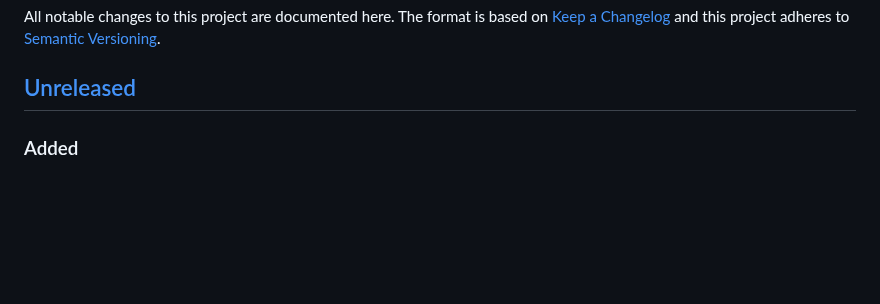
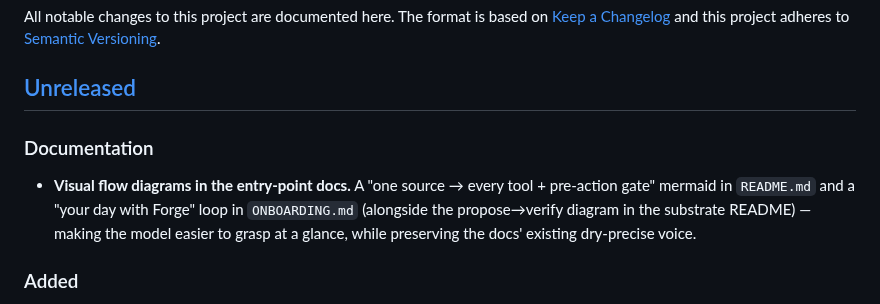
Before and after one commit to CodeWithJuber/forgekit, a Markdown page: CHANGELOG.md, the part around the change. GitHub-like rendering; blank space fills up the shorter version.

```diff
--- a/CHANGELOG.md
+++ b/CHANGELOG.md
@@ -5,6 +5,13 @@ All notable changes to this project are documented here. The format is based on
 to [Semantic Versioning](https://semver.org/spec/v2.0.0.html).
 
 ## [Unreleased]
+
+### Documentation
+
+- **Visual flow diagrams in the entry-point docs.** A "one source → every tool + pre-action gate"
+  mermaid in `README.md` and a "your day with Forge" loop in `ONBOARDING.md` (alongside the
+  propose→verify diagram in the substrate README) — making the model easier to grasp at a glance,
+  while preserving the docs' existing dry-precise voice.
 
 ### Added
 
```
Also changed, not shown: ONBOARDING.md (+10 -0 lines), README.md (+15 -0 lines).
